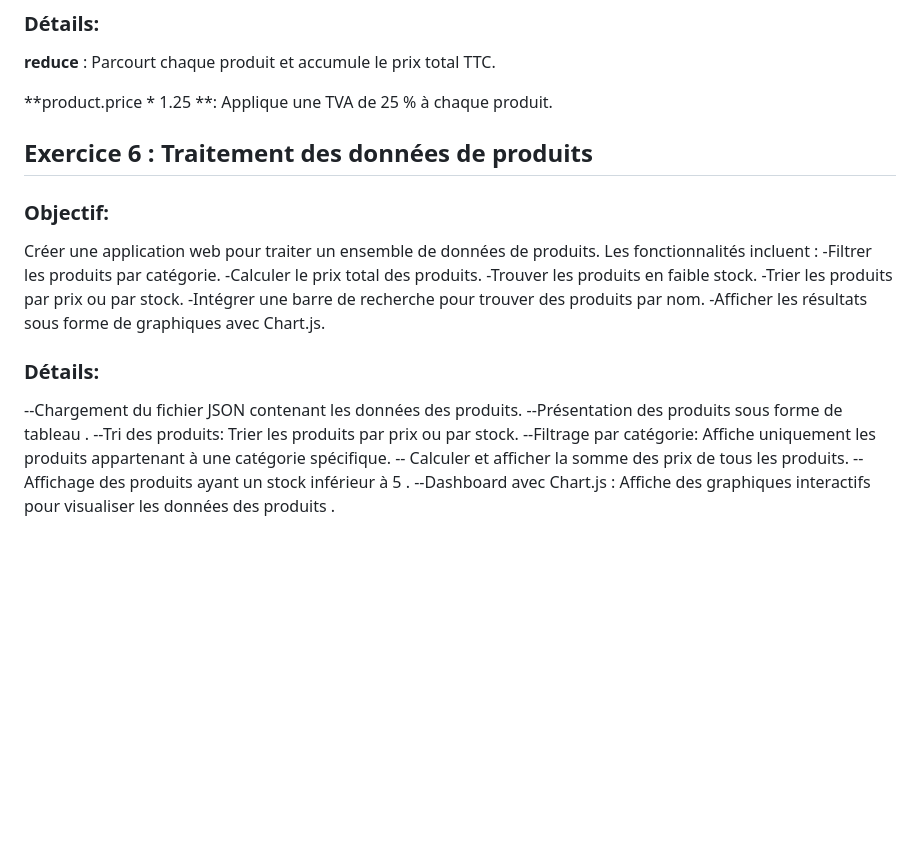
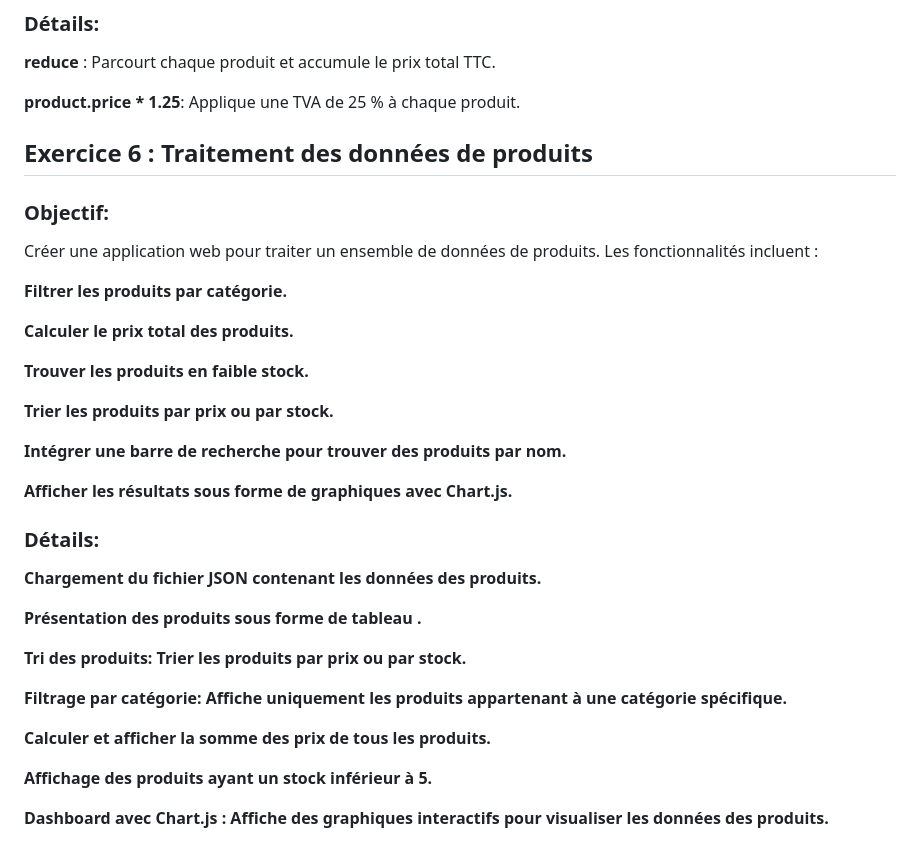
Before and after one commit to IkrameHouzane/Atelier3-JavaScript-, a Markdown page: README.md, the part around the change. Rendered like a GitHub page; blank space fills up the shorter version.

```diff
--- a/README.md
+++ b/README.md
@@ -63,23 +63,38 @@ Une fois toutes les valeurs parcourues, l'accumulateur contient la plus grande v
 
 **reduce** : Parcourt chaque produit et accumule le prix total TTC.
 
-**product.price * 1.25 **: Applique une TVA de 25 % à chaque produit.
+**product.price * 1.25**: Applique une TVA de 25 % à chaque produit.
 
 ## Exercice 6 : Traitement des données de produits
 
 ### Objectif:
 Créer une application web pour traiter un ensemble de données de produits. Les fonctionnalités incluent :
--Filtrer les produits par catégorie.
--Calculer le prix total des produits.
--Trouver les produits en faible stock.
--Trier les produits par prix ou par stock.
--Intégrer une barre de recherche pour trouver des produits par nom.
--Afficher les résultats sous forme de graphiques avec Chart.js.
+
+**Filtrer les produits par catégorie.**
+
+**Calculer le prix total des produits.**
+
+**Trouver les produits en faible stock.**
+
+**Trier les produits par prix ou par stock.**
+
+**Intégrer une barre de recherche pour trouver des produits par nom.**
+
+**Afficher les résultats sous forme de graphiques avec Chart.js.**
+
 ### Détails:
---Chargement du fichier JSON contenant les données des produits.
---Présentation des produits sous forme de tableau .
---Tri des produits: Trier les produits par prix ou par stock.
---Filtrage par catégorie: Affiche uniquement les produits appartenant à une catégorie spécifique.
--- Calculer et afficher la somme des prix de tous les produits.
--- Affichage des produits ayant un stock inférieur à 5 .
---Dashboard avec Chart.js : Affiche des graphiques interactifs pour visualiser les données des produits .
+
+**Chargement du fichier JSON contenant les données des produits.**
+
+**Présentation des produits sous forme de tableau .**
+
+**Tri des produits: Trier les produits par prix ou par stock.**
+
+**Filtrage par catégorie: Affiche uniquement les produits appartenant à une catégorie spécifique.**
+
+**Calculer et afficher la somme des prix de tous les produits.**
+
+
+**Affichage des produits ayant un stock inférieur à 5.**
+
+**Dashboard avec Chart.js : Affiche des graphiques interactifs pour visualiser les données des produits.**
```
